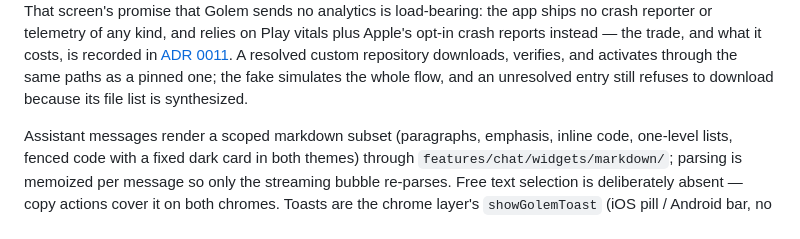
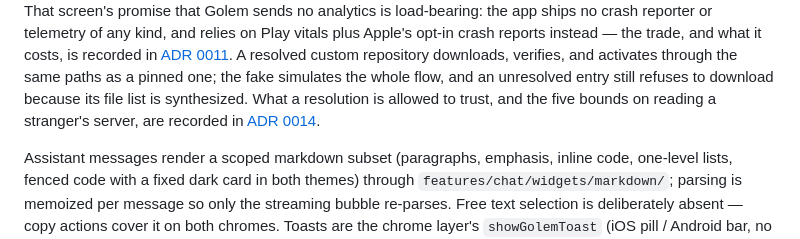
Before and after one commit to golem-app/golem, a Markdown page: app/README.md, the part around the change. Drawn GitHub-style.

```diff
--- a/app/README.md
+++ b/app/README.md
@@ -274,7 +274,9 @@ reports instead — the trade, and what it costs, is recorded in
 repository
 downloads, verifies, and activates through the same paths as a pinned one; the
 fake simulates the whole flow, and an unresolved entry still refuses to download
-because its file list is synthesized.
+because its file list is synthesized. What a resolution is allowed to trust,
+and the five bounds on reading a stranger's server, are recorded in
+[ADR 0014](../docs/decisions/0014-hub-read-client.md).
 
 Assistant messages render a scoped markdown subset (paragraphs, emphasis,
 inline code, one-level lists, fenced code with a fixed dark card in both
```
Also changed, not shown: docs/decisions/0014-hub-read-client.md (added, +105 -0 lines), docs/decisions/0015-feature-layering.md (added, +111 -0 lines).
